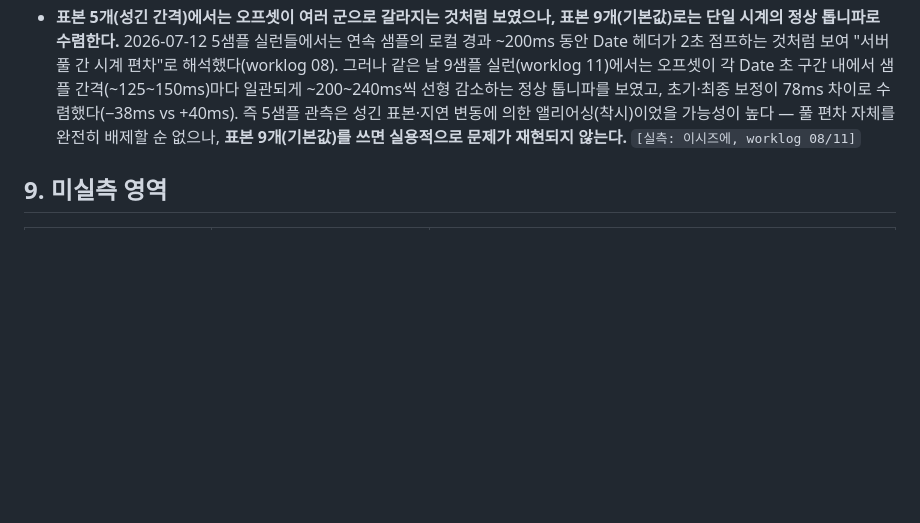
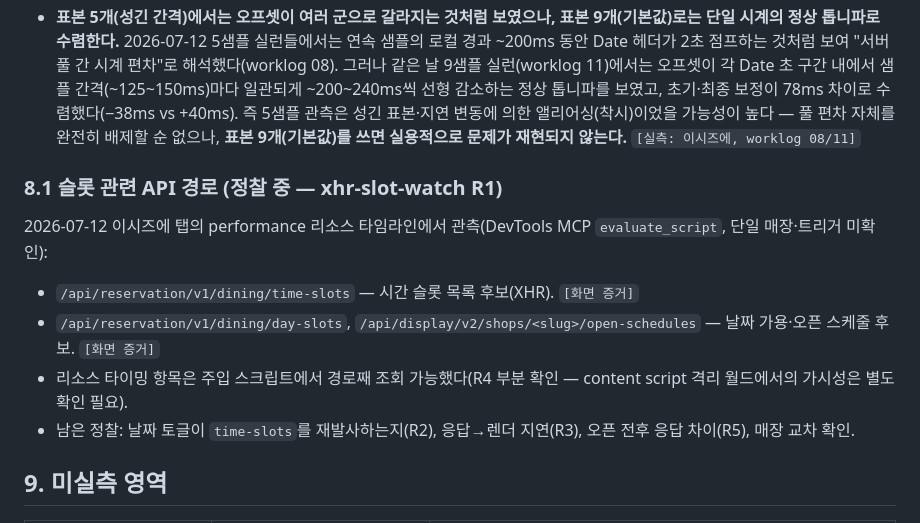
Before and after one commit to ka-MS/catchtable-reservation-assistant, a Markdown page: docs/analysis/site-behavior.md, the part around the change. GitHub-like rendering; blank space fills up the shorter version.

Commit message:
docs: record slot API path candidates from DevTools MCP recon
Co-Authored-By: Claude Fable 5 <noreply@anthropic.com>

```diff
--- a/docs/analysis/site-behavior.md
+++ b/docs/analysis/site-behavior.md
@@ -191,6 +191,15 @@ t=193ms  테이블 dialog DOM 제거, 다음 dialog 활성
 - HTTP Date는 1초 해상도이므로 여러 표본에서 초 값이 바뀌는 경계와 RTT를 함께 측정해야 한다.
 - **표본 5개(성긴 간격)에서는 오프셋이 여러 군으로 갈라지는 것처럼 보였으나, 표본 9개(기본값)로는 단일 시계의 정상 톱니파로 수렴한다.** 2026-07-12 5샘플 실런들에서는 연속 샘플의 로컬 경과 ~200ms 동안 Date 헤더가 2초 점프하는 것처럼 보여 "서버 풀 간 시계 편차"로 해석했다(worklog 08). 그러나 같은 날 9샘플 실런(worklog 11)에서는 오프셋이 각 Date 초 구간 내에서 샘플 간격(~125~150ms)마다 일관되게 ~200~240ms씩 선형 감소하는 정상 톱니파를 보였고, 초기·최종 보정이 78ms 차이로 수렴했다(−38ms vs +40ms). 즉 5샘플 관측은 성긴 표본·지연 변동에 의한 앨리어싱(착시)이었을 가능성이 높다 — 풀 편차 자체를 완전히 배제할 순 없으나, **표본 9개(기본값)를 쓰면 실용적으로 문제가 재현되지 않는다.** `[실측: 이시즈에, worklog 08/11]`
 
+### 8.1 슬롯 관련 API 경로 (정찰 중 — xhr-slot-watch R1)
+
+2026-07-12 이시즈에 탭의 performance 리소스 타임라인에서 관측(DevTools MCP `evaluate_script`, 단일 매장·트리거 미확인):
+
+- `/api/reservation/v1/dining/time-slots` — 시간 슬롯 목록 후보(XHR). `[화면 증거]`
+- `/api/reservation/v1/dining/day-slots`, `/api/display/v2/shops/<slug>/open-schedules` — 날짜 가용·오픈 스케줄 후보. `[화면 증거]`
+- 리소스 타이밍 항목은 주입 스크립트에서 경로째 조회 가능했다(R4 부분 확인 — content script 격리 월드에서의 가시성은 별도 확인 필요).
+- 남은 정찰: 날짜 토글이 `time-slots`를 재발사하는지(R2), 응답→렌더 지연(R3), 오픈 전후 응답 차이(R5), 매장 교차 확인.
+
 ## 9. 미실측 영역
 
 | 대상 | 필요한 확인 | 현재 처리 |
```
